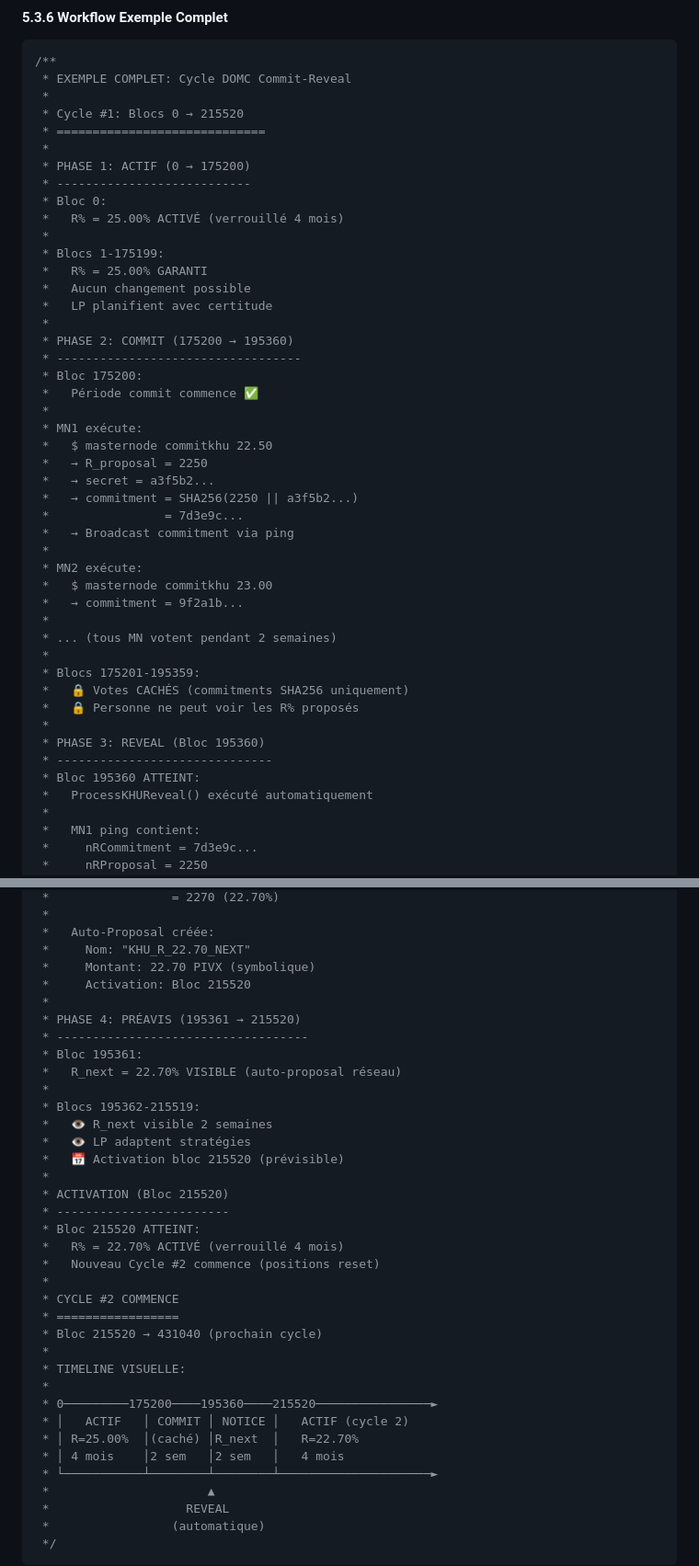
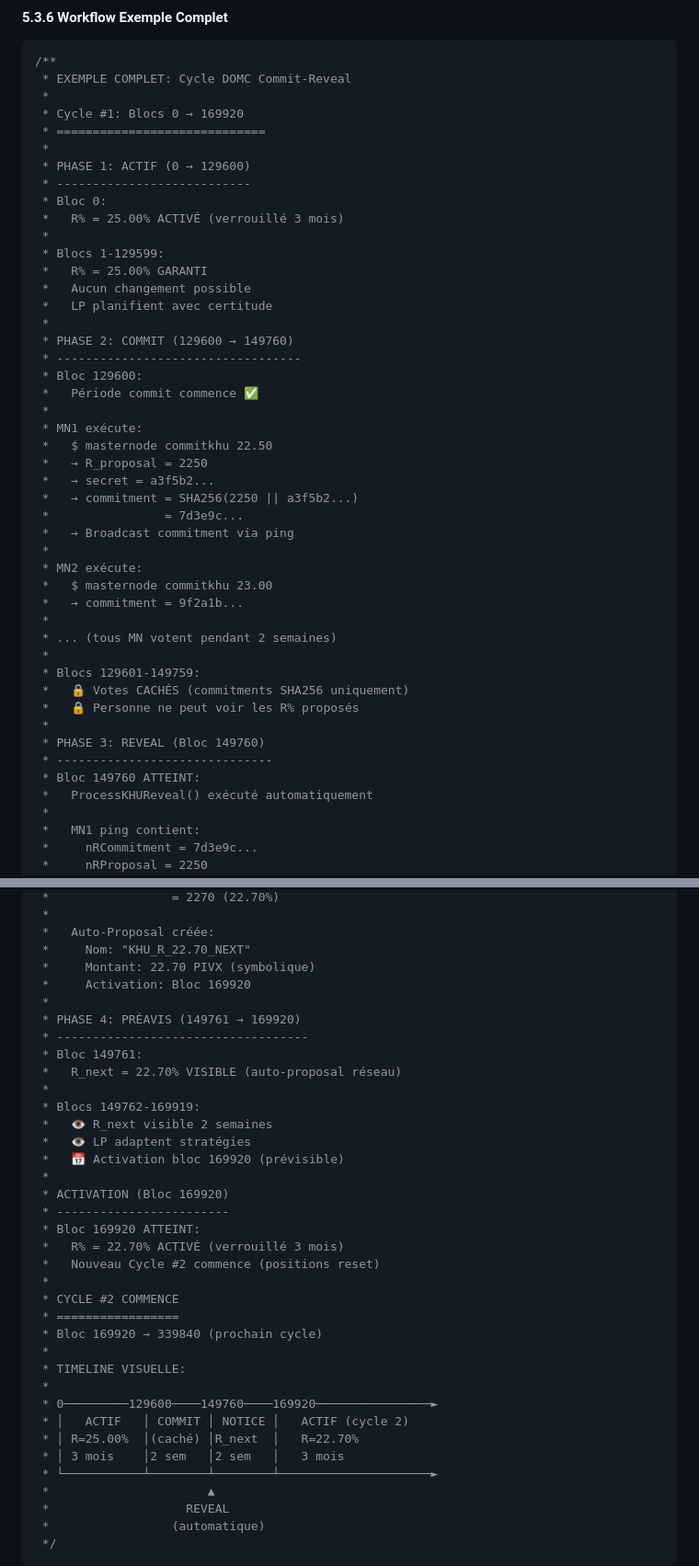
Before and after one commit to AdonisPhusis/PIVX-KHU-PROPOSAL, a Markdown page: docs/blueprints/06-YIELD-R-PERCENT.md, 2 parts joined by grey strips. Shown at 92% size. Rendered like a GitHub page.

```diff
--- a/docs/blueprints/06-YIELD-R-PERCENT.md
+++ b/docs/blueprints/06-YIELD-R-PERCENT.md
@@ -1050,22 +1050,22 @@ UniValue getkhugovernance(const JSONRPCRequest& request)
 /**
  * EXEMPLE COMPLET: Cycle DOMC Commit-Reveal
  *
- * Cycle #1: Blocs 0 → 215520
+ * Cycle #1: Blocs 0 → 169920
  * =============================
  *
- * PHASE 1: ACTIF (0 → 175200)
+ * PHASE 1: ACTIF (0 → 129600)
  * ---------------------------
  * Bloc 0:
- *   R% = 25.00% ACTIVÉ (verrouillé 4 mois)
+ *   R% = 25.00% ACTIVÉ (verrouillé 3 mois)
  *
- * Blocs 1-175199:
+ * Blocs 1-129599:
  *   R% = 25.00% GARANTI
  *   Aucun changement possible
  *   LP planifient avec certitude
  *
- * PHASE 2: COMMIT (175200 → 195360)
+ * PHASE 2: COMMIT (129600 → 149760)
  * ----------------------------------
- * Bloc 175200:
+ * Bloc 129600:
  *   Période commit commence ✅
  *
  * MN1 exécute:
@@ -1082,13 +1082,13 @@ UniValue getkhugovernance(const JSONRPCRequest& request)
  *
  * ... (tous MN votent pendant 2 semaines)
  *
- * Blocs 175201-195359:
+ * Blocs 129601-149759:
  *   🔒 Votes CACHÉS (commitments SHA256 uniquement)
  *   🔒 Personne ne peut voir les R% proposés
  *
- * PHASE 3: REVEAL (Bloc 195360)
+ * PHASE 3: REVEAL (Bloc 149760)
  * ------------------------------
- * Bloc 195360 ATTEINT:
+ * Bloc 149760 ATTEINT:
  *   ProcessKHUReveal() exécuté automatiquement
  *
  *   MN1 ping contient:
@@ -1122,34 +1122,34 @@ UniValue getkhugovernance(const JSONRPCRequest& request)
  *   Auto-Proposal créée:
  *     Nom: "KHU_R_22.70_NEXT"
  *     Montant: 22.70 PIVX (symbolique)
- *     Activation: Bloc 215520
+ *     Activation: Bloc 169920
  *
- * PHASE 4: PRÉAVIS (195361 → 215520)
+ * PHASE 4: PRÉAVIS (149761 → 169920)
  * -----------------------------------
- * Bloc 195361:
+ * Bloc 149761:
  *   R_next = 22.70% VISIBLE (auto-proposal réseau)
  *
- * Blocs 195362-215519:
+ * Blocs 149762-169919:
  *   👁️ R_next visible 2 semaines
  *   👁️ LP adaptent stratégies
- *   📅 Activation bloc 215520 (prévisible)
+ *   📅 Activation bloc 169920 (prévisible)
  *
- * ACTIVATION (Bloc 215520)
+ * ACTIVATION (Bloc 169920)
  * ------------------------
- * Bloc 215520 ATTEINT:
- *   R% = 22.70% ACTIVÉ (verrouillé 4 mois)
+ * Bloc 169920 ATTEINT:
+ *   R% = 22.70% ACTIVÉ (verrouillé 3 mois)
  *   Nouveau Cycle #2 commence (positions reset)
  *
  * CYCLE #2 COMMENCE
  * =================
- * Bloc 215520 → 431040 (prochain cycle)
+ * Bloc 169920 → 339840 (prochain cycle)
  *
  * TIMELINE VISUELLE:
  *
- * 0─────────175200────195360────215520────────────────►
+ * 0─────────129600────149760────169920────────────────►
  * │   ACTIF   │ COMMIT │ NOTICE │   ACTIF (cycle 2)
  * │ R=25.00%  │(caché) │R_next  │   R=22.70%
- * │ 4 mois    │2 sem   │2 sem   │   4 mois
+ * │ 3 mois    │2 sem   │2 sem   │   3 mois
  * └───────────┴────────┴────────┴─────────────────────►
  *                      ▲
  *                   REVEAL
```
Also changed, not shown: other parts of docs/blueprints/06-YIELD-R-PERCENT.md (+20 -20 lines), docs/01-blueprint-master-flow.md (+14 -14 lines), docs/reports/EVALUATION-TECHNIQUE-SENIOR-CPP-V2.md (+5 -5 lines).
